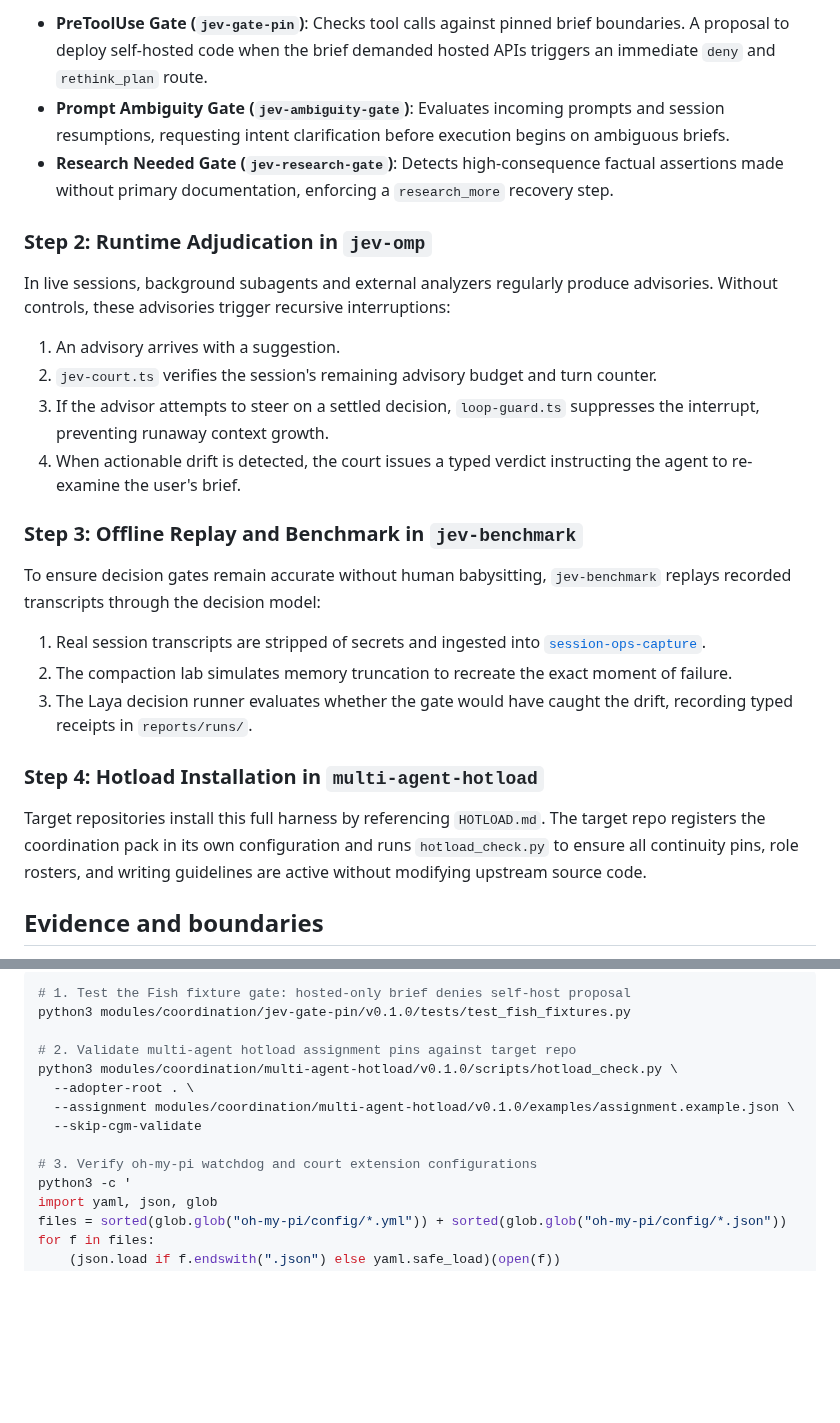
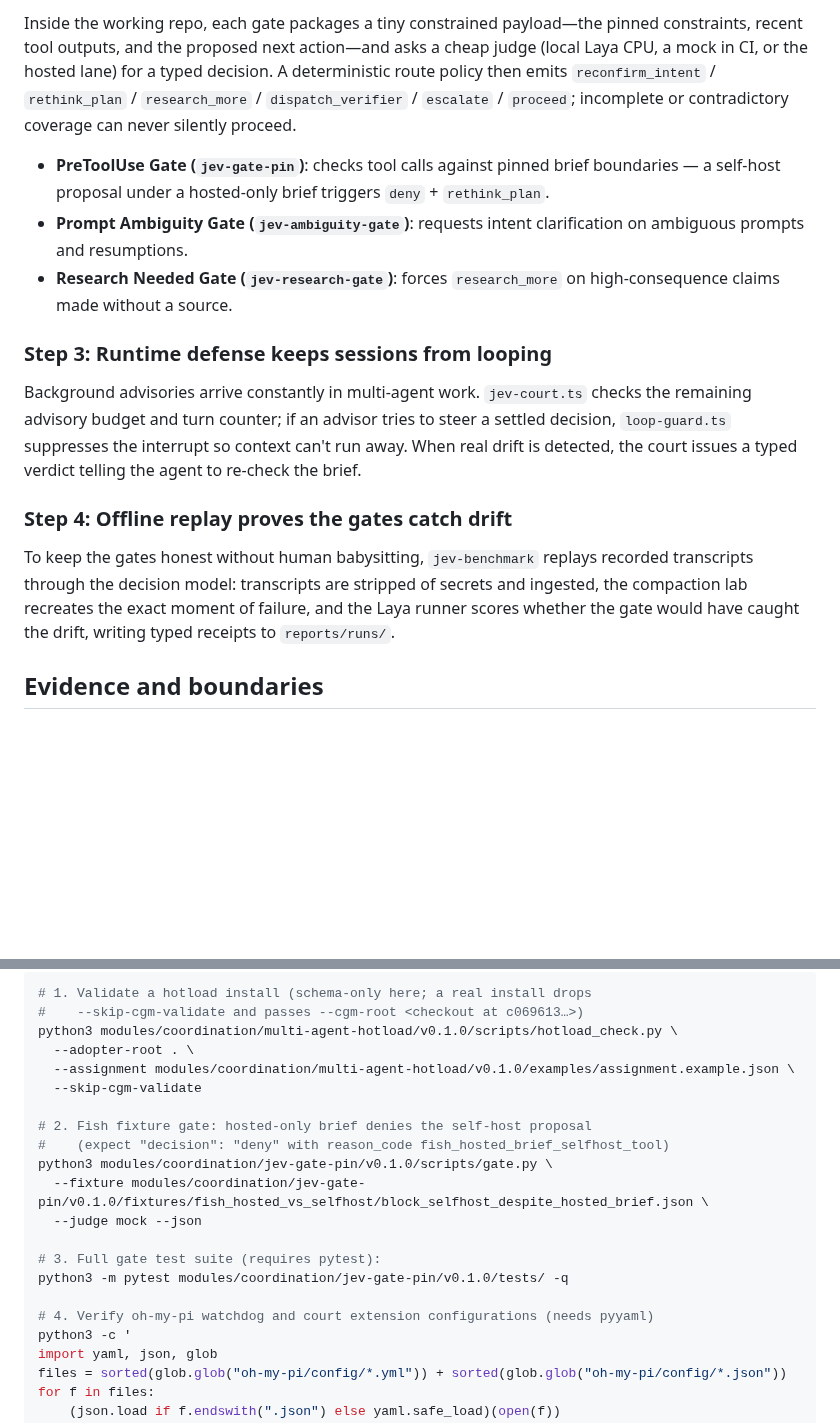
Before and after one commit to Pukujan/agent-stack-train, a Markdown page: acs/README.md, 2 parts joined by grey strips. Drawn GitHub-style; blank space fills up the shorter version.

````diff
--- a/acs/README.md
+++ b/acs/README.md
@@ -89,28 +71,17 @@ Decision gates sit directly in front of agent actions. Each gate packages a mini
 
-- **PreToolUse Gate (`jev-gate-pin`)**: Checks tool calls against pinned brief boundaries. A proposal to deploy self-hosted code when the brief demanded hosted APIs triggers an immediate `deny` and `rethink_plan` route.
-- **Prompt Ambiguity Gate (`jev-ambiguity-gate`)**: Evaluates incoming prompts and session resumptions, requesting intent clarification before execution begins on ambiguous briefs.
-- **Research Needed Gate (`jev-research-gate`)**: Detects high-consequence factual assertions made without primary documentation, enforcing a `research_more` recovery step.
+Inside the working repo, each gate packages a tiny constrained payload—the pinned constraints, recent tool outputs, and the proposed next action—and asks a cheap judge (local Laya CPU, a mock in CI, or the hosted lane) for a typed decision. A deterministic route policy then emits `reconfirm_intent` / `rethink_plan` / `research_more` / `dispatch_verifier` / `escalate` / `proceed`; incomplete or contradictory coverage can never silently proceed.
 
-### Step 2: Runtime Adjudication in `jev-omp`
+- **PreToolUse Gate (`jev-gate-pin`)**: checks tool calls against pinned brief boundaries — a self-host proposal under a hosted-only brief triggers `deny` + `rethink_plan`.
+- **Prompt Ambiguity Gate (`jev-ambiguity-gate`)**: requests intent clarification on ambiguous prompts and resumptions.
+- **Research Needed Gate (`jev-research-gate`)**: forces `research_more` on high-consequence claims made without a source.
 
-In live sessions, background subagents and external analyzers regularly produce advisories. Without controls, these advisories trigger recursive interruptions:
+### Step 3: Runtime defense keeps sessions from looping
 
-1. An advisory arrives with a suggestion.
-2. `jev-court.ts` verifies the session's remaining advisory budget and turn counter.
-3. If the advisor attempts to steer on a settled decision, `loop-guard.ts` suppresses the interrupt, preventing runaway context growth.
-4. When actionable drift is detected, the court issues a typed verdict instructing the agent to re-examine the user's brief.
+Background advisories arrive constantly in multi-agent work. `jev-court.ts` checks the remaining advisory budget and turn counter; if an advisor tries to steer a settled decision, `loop-guard.ts` suppresses the interrupt so context can't run away. When real drift is detected, the court issues a typed verdict telling the agent to re-check the brief.
 
-### Step 3: Offline Replay and Benchmark in `jev-benchmark`
+### Step 4: Offline replay proves the gates catch drift
 
-To ensure decision gates remain accurate without human babysitting, `jev-benchmark` replays recorded transcripts through the decision model:
-
-1. Real session transcripts are stripped of secrets and ingested into [`session-ops-capture`](modules/coordination/session-ops-capture/v0.1.0/README.md).
-2. The compaction lab simulates memory truncation to recreate the exact moment of failure.
-3. The Laya decision runner evaluates whether the gate would have caught the drift, recording typed receipts in `reports/runs/`.
-
-### Step 4: Hotload Installation in `multi-agent-hotload`
-
-Target repositories install this full harness by referencing `HOTLOAD.md`. The target repo registers the coordination pack in its own configuration and runs `hotload_check.py` to ensure all continuity pins, role rosters, and writing guidelines are active without modifying upstream source code.
+To keep the gates honest without human babysitting, `jev-benchmark` replays recorded transcripts through the decision model: transcripts are stripped of secrets and ingested, the compaction lab recreates the exact moment of failure, and the Laya runner scores whether the gate would have caught the drift, writing typed receipts to `reports/runs/`.
 
 ## Evidence and boundaries
 
@@ -139,15 +110,22 @@ Verify the core mechanisms locally in three commands:
 
 ```bash
-# 1. Test the Fish fixture gate: hosted-only brief denies self-host proposal
-python3 modules/coordination/jev-gate-pin/v0.1.0/tests/test_fish_fixtures.py
-
-# 2. Validate multi-agent hotload assignment pins against target repo
+# 1. Validate a hotload install (schema-only here; a real install drops
+#    --skip-cgm-validate and passes --cgm-root <checkout at c069613…>)
 python3 modules/coordination/multi-agent-hotload/v0.1.0/scripts/hotload_check.py \
   --adopter-root . \
   --assignment modules/coordination/multi-agent-hotload/v0.1.0/examples/assignment.example.json \
   --skip-cgm-validate
 
-# 3. Verify oh-my-pi watchdog and court extension configurations
+# 2. Fish fixture gate: hosted-only brief denies the self-host proposal
+#    (expect "decision": "deny" with reason_code fish_hosted_brief_selfhost_tool)
+python3 modules/coordination/jev-gate-pin/v0.1.0/scripts/gate.py \
+  --fixture modules/coordination/jev-gate-pin/v0.1.0/fixtures/fish_hosted_vs_selfhost/block_selfhost_despite_hosted_brief.json \
+  --judge mock --json
+
+# 3. Full gate test suite (requires pytest):
+python3 -m pytest modules/coordination/jev-gate-pin/v0.1.0/tests/ -q
+
+# 4. Verify oh-my-pi watchdog and court extension configurations (needs pyyaml)
 python3 -c '
 import yaml, json, glob
 files = sorted(glob.glob("oh-my-pi/config/*.yml")) + sorted(glob.glob("oh-my-pi/config/*.json"))
````
Also changed, not shown: other parts of acs/README.md (+50 -68 lines), acs/AGENTS.md (+1 -1 lines), acs/assets/IMAGE_NOTES.md (+15 -11 lines), acs/assets/acs-three-modules-prompt.md (added, +39 -0 lines), acs/tasks/TASK-ACS-0006-cgm057-pcm060-pins.md (added, +65 -0 lines), acs/assets/acs-three-modules.jpg (added), 7 other files.
